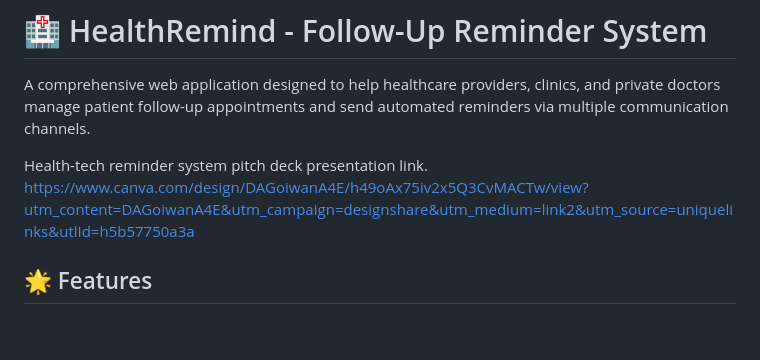
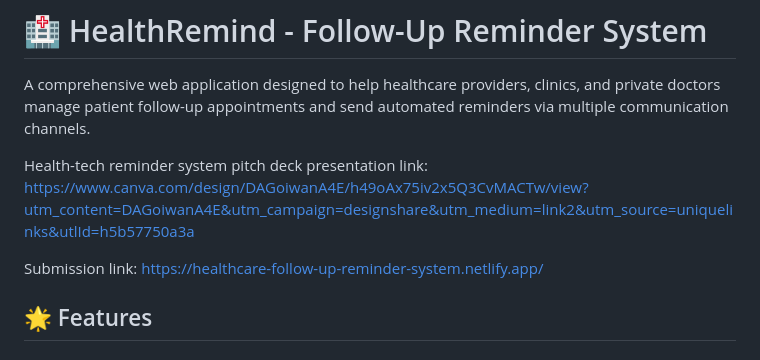
Before and after one commit to Tumi-developer/Healthcare-Follow-Up-Reminder-System, a Markdown page: README.md, the part around the change. GitHub-like rendering; blank space fills up the shorter version.

```diff
--- a/README.md
+++ b/README.md
@@ -5,8 +5,10 @@ Vibe Coding Hackathon — For the #1MillionDevs Movement!
 
 A comprehensive web application designed to help healthcare providers, clinics, and private doctors manage patient follow-up appointments and send automated reminders via multiple communication channels.
 
-Health-tech reminder system pitch deck presentation link.
+Health-tech reminder system pitch deck presentation link:
 https://www.canva.com/design/DAGoiwanA4E/h49oAx75iv2x5Q3CvMACTw/view?utm_content=DAGoiwanA4E&utm_campaign=designshare&utm_medium=link2&utm_source=uniquelinks&utlId=h5b57750a3a
+
+Submission link: https://healthcare-follow-up-reminder-system.netlify.app/
 
 ## 🌟 Features
 
```
